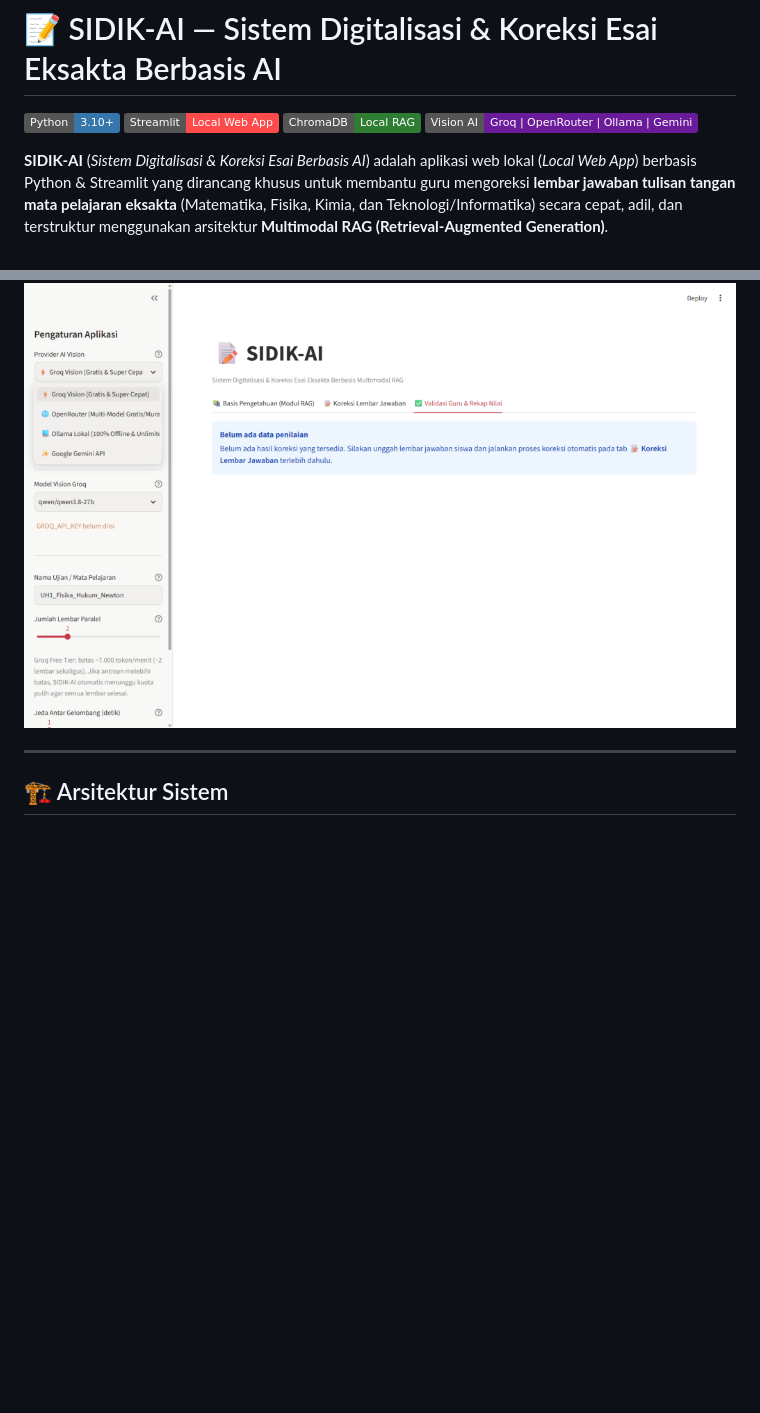
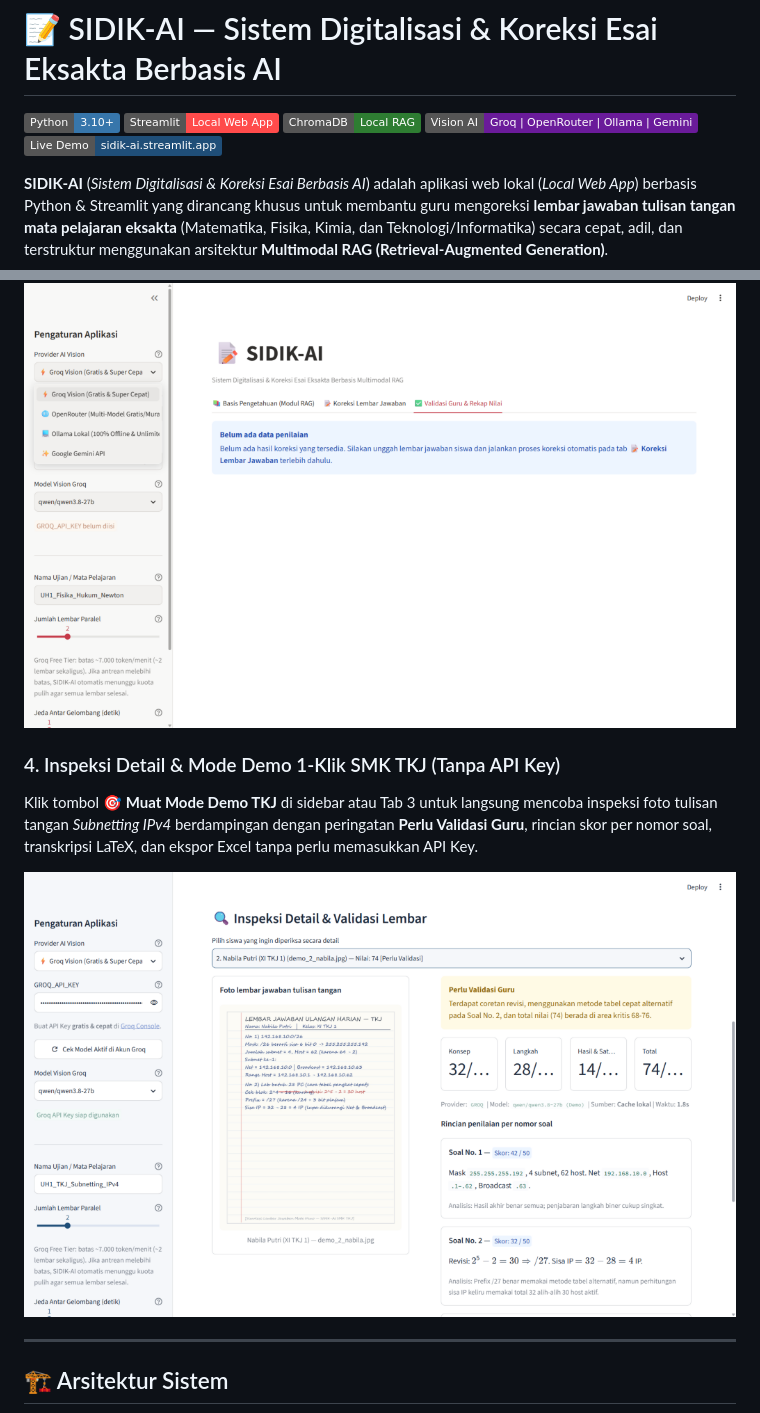
Before and after one commit to hayodavis/sidik-ai, a Markdown page: README.md, 2 parts joined by grey strips. Rendered like a GitHub page; pictures changed too: docs/screenshots/04_demo_validasi_tkj.png (added); badges without logos; blank space fills up the shorter version.

Commit message:
feat: add 1-click TKJ Subnetting Demo Mode, Streamlit Cloud config, and HGN 2026 docs

```diff
--- a/README.md
+++ b/README.md
@@ -4,6 +4,7 @@
 ![Streamlit](https://img.shields.io/badge/Streamlit-Local%20Web%20App-FF4B4B?logo=streamlit&logoColor=white)
 ![ChromaDB](https://img.shields.io/badge/ChromaDB-Local%20RAG-2E7D32)
 ![Multi-Provider AI](https://img.shields.io/badge/Vision%20AI-Groq%20%7C%20OpenRouter%20%7C%20Ollama%20%7C%20Gemini-6A1B9A)
+[![Live Demo](https://img.shields.io/badge/Live%20Demo-sidik--ai.streamlit.app-1F4E78?logo=streamlit&logoColor=white)](https://sidik-ai.streamlit.app)
 
 **SIDIK-AI** (*Sistem Digitalisasi & Koreksi Esai Berbasis AI*) adalah aplikasi web lokal (*Local Web App*) berbasis Python & Streamlit yang dirancang khusus untuk membantu guru mengoreksi **lembar jawaban tulisan tangan mata pelajaran eksakta** (Matematika, Fisika, Kimia, dan Teknologi/Informatika) secara cepat, adil, dan terstruktur menggunakan arsitektur **Multimodal RAG (Retrieval-Augmented Generation)**.
 
@@ -51,6 +52,11 @@ Tambah beberapa nomor soal secara dinamis dengan tata letak 2 kolom berdampingan
 Ganti provider AI kapan saja langsung dari sidebar (Groq, OpenRouter, Ollama Lokal, atau Google Gemini) dan tinjau rekap nilai, inspeksi LaTeX, serta ekspor Excel pada Tab Validasi Guru.
 
 ![Tab 3 Validasi Guru dan Multi-Provider Vision](docs/screenshots/03_multiprovider_dan_validasi.png)
+
+### 4. Inspeksi Detail & Mode Demo 1-Klik SMK TKJ (Tanpa API Key)
+Klik tombol **🎯 Muat Mode Demo TKJ** di sidebar atau Tab 3 untuk langsung mencoba inspeksi foto tulisan tangan *Subnetting IPv4* berdampingan dengan peringatan **Perlu Validasi Guru**, rincian skor per nomor soal, transkripsi LaTeX, dan ekspor Excel tanpa perlu memasukkan API Key.
+
+![Mode Demo SMK TKJ Tab 3 Validasi Guru](docs/screenshots/04_demo_validasi_tkj.png)
 
 ---
 
```
Also changed, not shown: docs/lomba_hgn_2026/Kisah_Inspiratif_SIDIK_AI_TKJ.md (added, +94 -0 lines), docs/lomba_hgn_2026/PANDUAN_DEPLOY_DAN_SUBMIT_LOMBA.md (added, +73 -0 lines), 5 other files.
